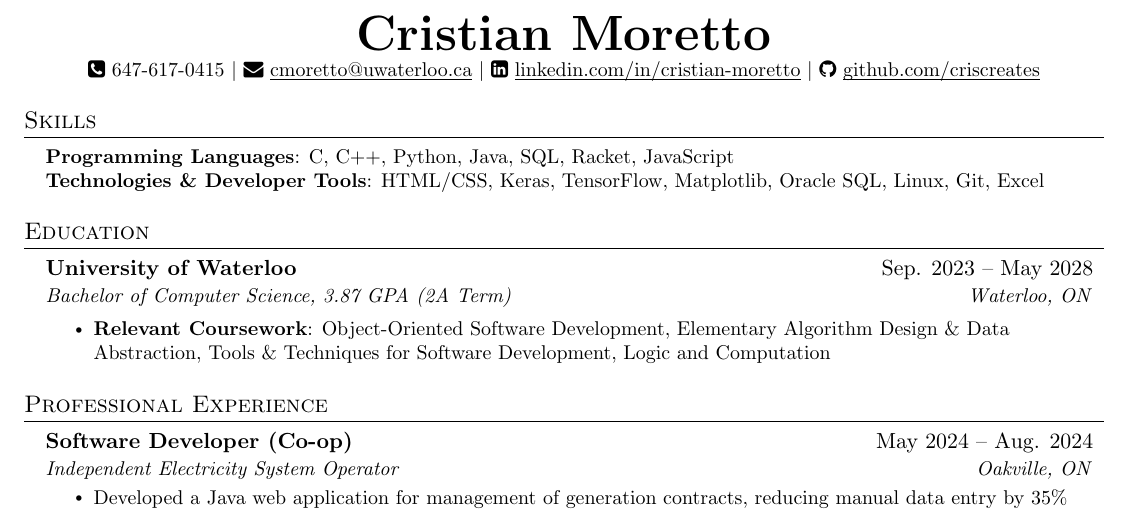
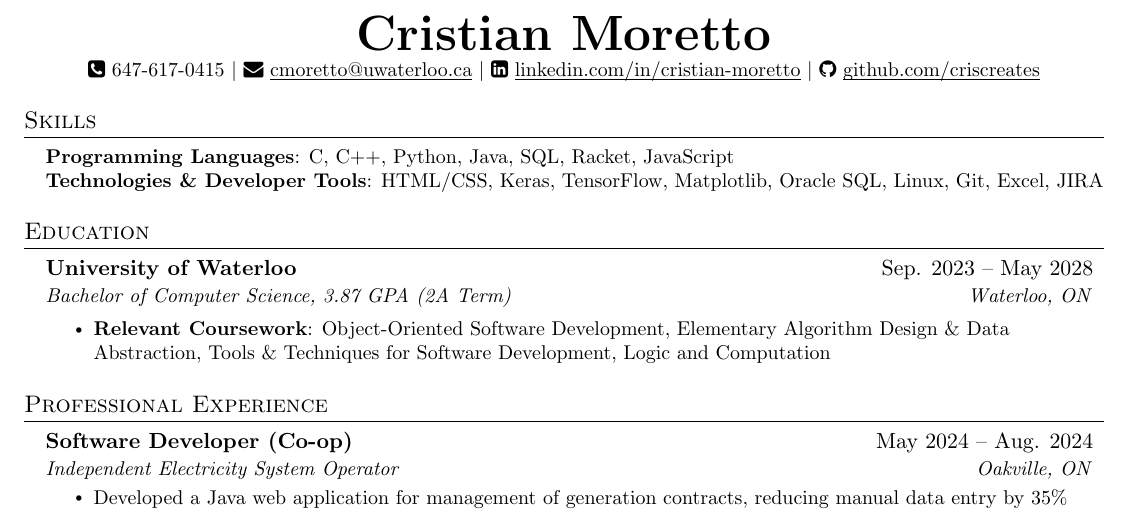
Before and after one commit to criscreates/2a-resume, a LaTeX CV (cristian_moretto_resume.tex): part of the page, cut so that both start at the same text. Compiled offline with pdfLaTeX.

Commit message:
Add JIRA to skills

```diff
--- a/cristian_moretto_resume.tex
+++ b/cristian_moretto_resume.tex
@@ -125,7 +125,7 @@
   \begin{itemize}[leftmargin=0.15in, label={}]
      \small{\item{
       \textbf{Programming Languages}{: C, C++, Python, Java, SQL, Racket, JavaScript} \\
-      \textbf{Technologies \& Developer Tools}{: HTML/CSS, Keras, TensorFlow, Matplotlib, Oracle SQL, Linux, Git, Excel} \\
+      \textbf{Technologies \& Developer Tools}{: HTML/CSS, Keras, TensorFlow, Matplotlib, Oracle SQL, Linux, Git, Excel, JIRA} \\
      }}
   \end{itemize}
 
```
Also changed, not shown: cristian_moretto_resume.pdf, 3 other files.
